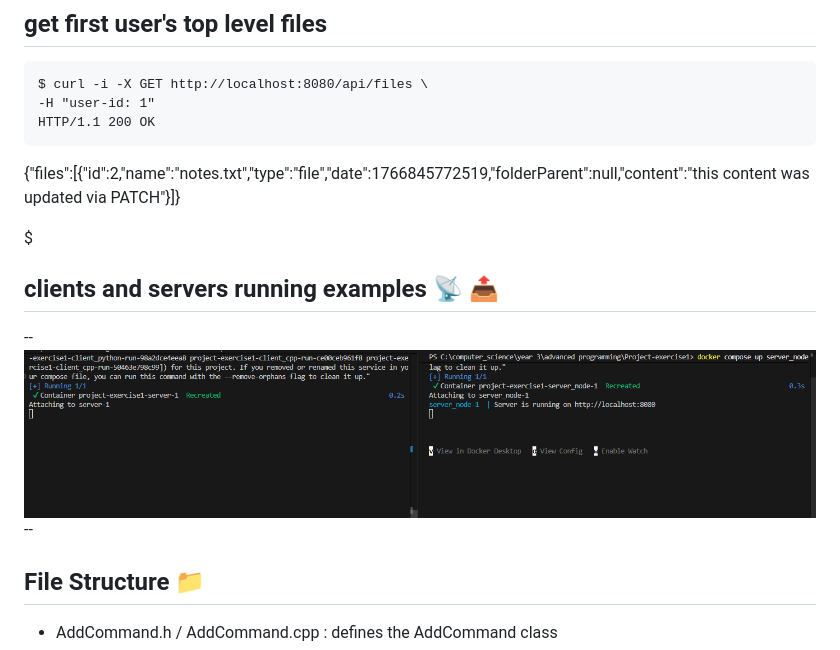
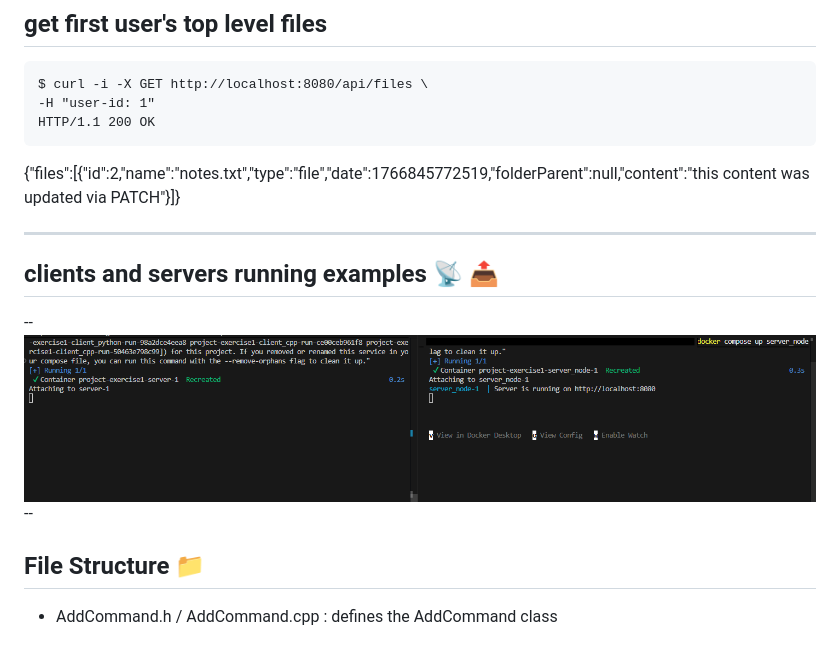
Before and after one commit to Ariel2001a/cloud-storage-system, a Markdown page: README.md, the part around the change. GitHub-like rendering; pictures changed too: images/both_servers_running.png.

```diff
--- a/README.md
+++ b/README.md
@@ -349,9 +349,11 @@ HTTP/1.1 200 OK
 
 {"files":[{"id":2,"name":"notes.txt","type":"file","date":1766845772519,"folderParent":null,"content":"this content was updated via PATCH"}]}
 
-$
 
 
+
+
+---------------------------------------------------------------------------------------------------------------------------
 
 ## clients and servers running examples 📡 📤
 
```
